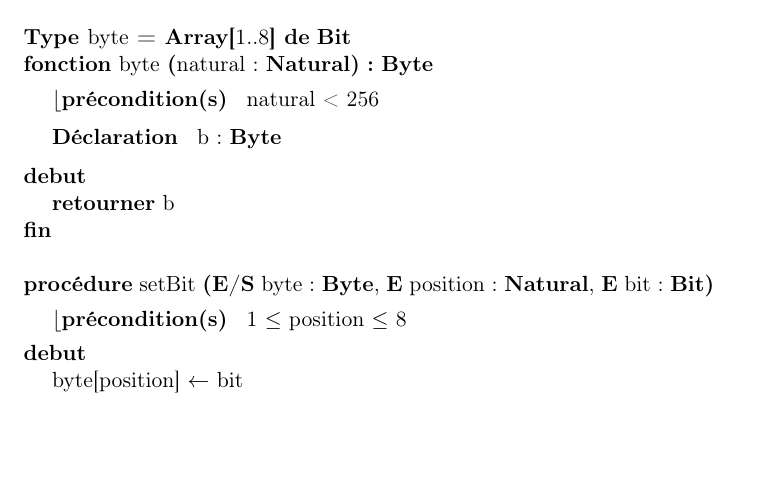
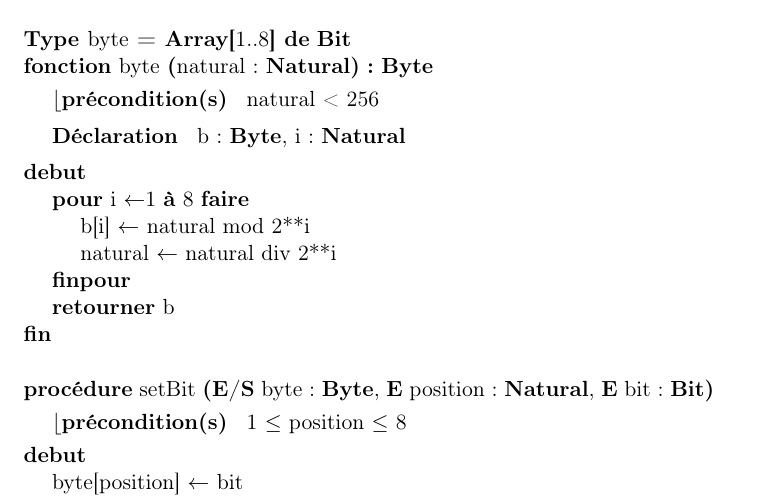
Before and after one commit to AlixANNERAUD/Huffman_compressor, a LaTeX document (rapport/rapport.tex, which reads rapport/conceptionDetaillee/octet.tex): part of page 14 of 16, cut so that both start at the same text, the shorter picture padded with empty space. Compiled offline with pdfLaTeX.

Commit message:
#28 Add byte(natural)

```diff
--- a/rapport/conceptionDetaillee/octet.tex
+++ b/rapport/conceptionDetaillee/octet.tex
@@ -5,8 +5,12 @@
     \type {byte} {\tableau{1..8}{de}{\bit}}
 
         \fonction{byte}{natural : \naturel}{\byte}{natural < 256}
-        {b : \byte}
+        {b : \byte, i : \naturel}
         {
+            \pour{i}{1}{8}{}{
+                \affecter{b[i]}{natural mod 2**i}
+                \affecter{natural}{natural div 2**i}
+            }
             \retourner {b}
         }
         \\
```
